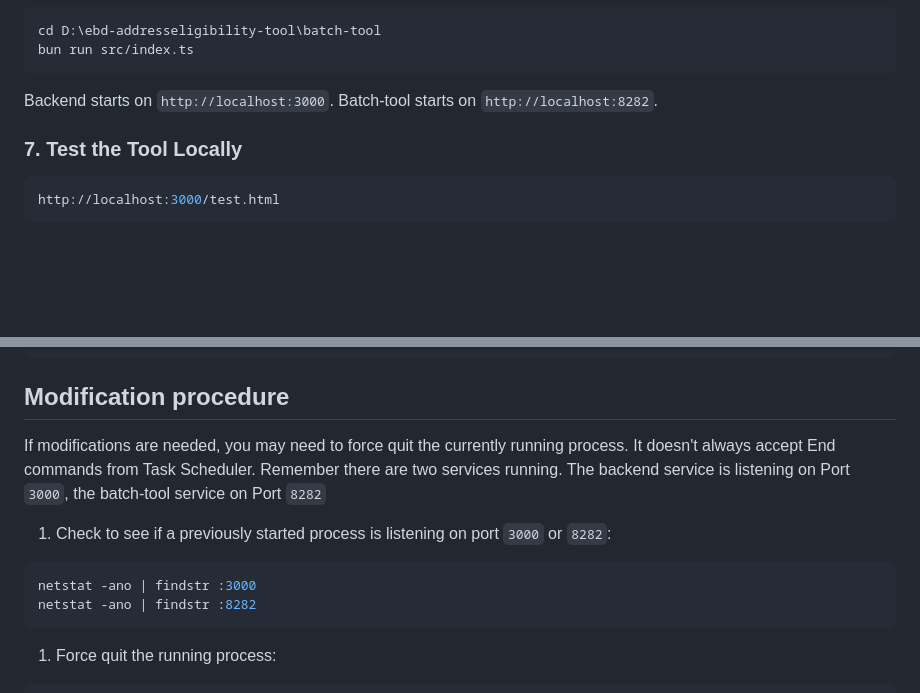
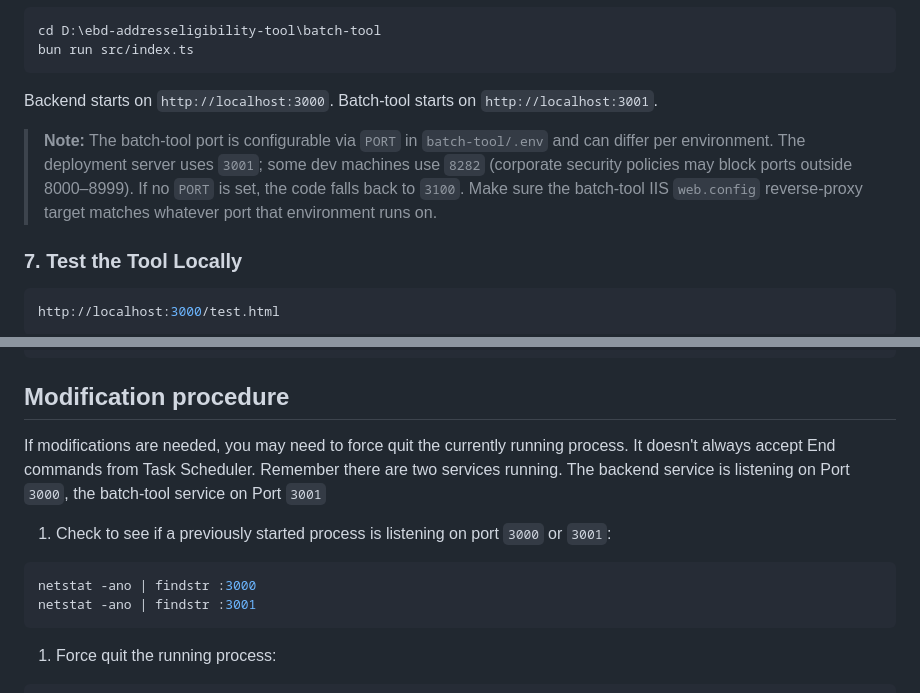
Before and after one commit to CenterForSustainableEnergy/ebd-addresseligibility-tool, a Markdown page: README.md, 2 parts joined by grey strips. Rendered like a GitHub page; blank space fills up the shorter version.

Commit message:
Revert batch-tool port docs to 3001; note env-specific PORT
PR #21 changed the README to 8282 based on a dev machine's gitignored
.env, but the deployment server runs the batch tool on 3001 (set via
PORT in batch-tool/.env). Restore 3001 across the run instructions,
the IIS reverse-proxy web.config snippet, and the troubleshooting
commands, and add a note that the port is environment-specific
(deployment 3001; some dev machines use 8282; code default 3100).

Co-Authored-By: Claude Opus 4.8 (1M context) <noreply@anthropic.com>

````diff
--- a/README.md
+++ b/README.md
@@ -125,7 +125,9 @@ or
  bun run src/index.ts
  ```
 
-Backend starts on `http://localhost:3000`. Batch-tool starts on `http://localhost:8282`.
+Backend starts on `http://localhost:3000`. Batch-tool starts on `http://localhost:3001`.
+
+> **Note:** The batch-tool port is configurable via `PORT` in `batch-tool/.env` and can differ per environment. The deployment server uses `3001`; some dev machines use `8282` (corporate security policies may block ports outside 8000–8999). If no `PORT` is set, the code falls back to `3100`. Make sure the batch-tool IIS `web.config` reverse-proxy target matches whatever port that environment runs on.
 
 ### 7. Test the Tool Locally
 
@@ -276,13 +278,13 @@ Restart IIS from powershell with `iisreset`
 
 ## Modification procedure
 
-If modifications are needed, you may need to force quit the currently running process. It doesn't always accept End commands from Task Scheduler. Remember there are two services running. The backend service is listening on Port `3000`, the batch-tool service on Port `8282`
+If modifications are needed, you may need to force quit the currently running process. It doesn't always accept End commands from Task Scheduler. Remember there are two services running. The backend service is listening on Port `3000`, the batch-tool service on Port `3001`
 
-1. Check to see if a previously started process is listening on port `3000` or `8282`:
+1. Check to see if a previously started process is listening on port `3000` or `3001`:
 
  ```powershell
  netstat -ano | findstr :3000
- netstat -ano | findstr :8282
+ netstat -ano | findstr :3001
  ```
 
 1. Force quit the running process:
````
Also changed, not shown: other parts of README.md (+1 -1 lines).
